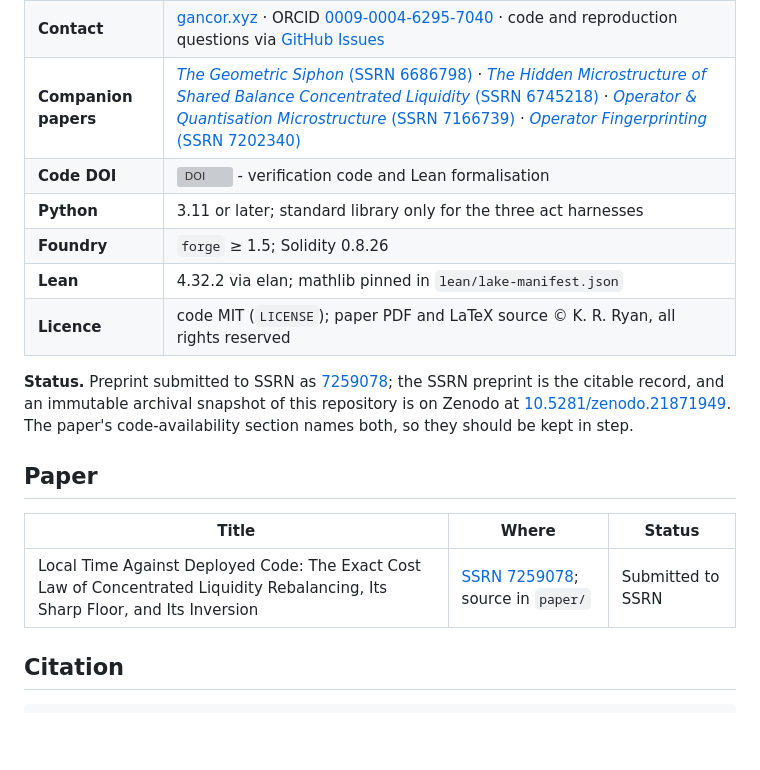
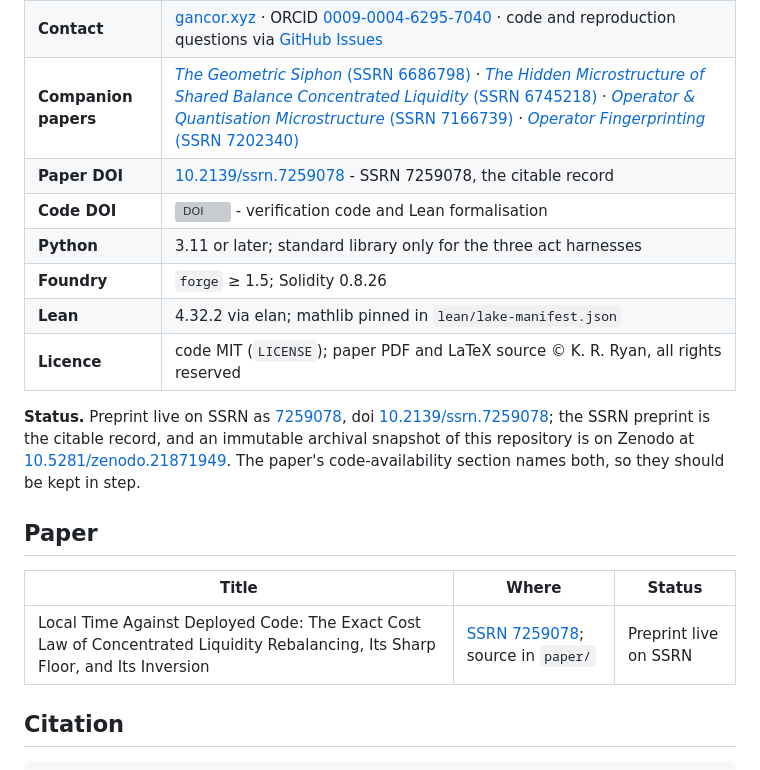
Before and after one commit to g4nc0r/local-time-against-deployed-code, a Markdown page: README.md, the part around the change. Rendered like a GitHub page; blank space fills up the shorter version; grey boxes are pictures that could not be loaded.

Commit message:
Paper DOI added

```diff
--- a/README.md
+++ b/README.md
@@ -27,14 +27,16 @@ including the jump measure that diffusive treatments set aside.
 | **Author** | K. R. Ryan, independent researcher |
 | **Contact** | [gancor.xyz](https://gancor.xyz) · ORCID [0009-0004-6295-7040](https://orcid.org/0009-0004-6295-7040) · code and reproduction questions via [GitHub Issues](https://github.com/g4nc0r/local-time-against-deployed-code/issues) |
 | **Companion papers** | [*The Geometric Siphon* (SSRN 6686798)](https://papers.ssrn.com/sol3/papers.cfm?abstract_id=6686798) · [*The Hidden Microstructure of Shared Balance Concentrated Liquidity* (SSRN 6745218)](https://papers.ssrn.com/sol3/papers.cfm?abstract_id=6745218) · [*Operator & Quantisation Microstructure* (SSRN 7166739)](https://papers.ssrn.com/sol3/papers.cfm?abstract_id=7166739) · [*Operator Fingerprinting* (SSRN 7202340)](https://papers.ssrn.com/sol3/papers.cfm?abstract_id=7202340) |
+| **Paper DOI** | [10.2139/ssrn.7259078](https://doi.org/10.2139/ssrn.7259078) - SSRN 7259078, the citable record |
 | **Code DOI** | [![DOI](https://zenodo.org/badge/1329266037.svg)](https://doi.org/10.5281/zenodo.21871949) - verification code and Lean formalisation |
 | **Python** | 3.11 or later; standard library only for the three act harnesses |
 | **Foundry** | `forge` ≥ 1.5; Solidity 0.8.26 |
 | **Lean** | 4.32.2 via elan; mathlib pinned in `lean/lake-manifest.json` |
 | **Licence** | code MIT (`LICENSE`); paper PDF and LaTeX source © K. R. Ryan, all rights reserved |
 
-**Status.** Preprint submitted to SSRN as
-[7259078](https://papers.ssrn.com/sol3/papers.cfm?abstract_id=7259078);
+**Status.** Preprint live on SSRN as
+[7259078](https://papers.ssrn.com/sol3/papers.cfm?abstract_id=7259078),
+doi [10.2139/ssrn.7259078](https://doi.org/10.2139/ssrn.7259078);
 the SSRN preprint is the citable record, and an immutable archival
 snapshot of this repository is on Zenodo at
 [10.5281/zenodo.21871949](https://doi.org/10.5281/zenodo.21871949).
@@ -45,7 +47,7 @@ kept in step.
 
 | Title | Where | Status |
 |---|---|---|
-| Local Time Against Deployed Code: The Exact Cost Law of Concentrated Liquidity Rebalancing, Its Sharp Floor, and Its Inversion | [SSRN 7259078](https://papers.ssrn.com/sol3/papers.cfm?abstract_id=7259078); source in `paper/` | Submitted to SSRN |
+| Local Time Against Deployed Code: The Exact Cost Law of Concentrated Liquidity Rebalancing, Its Sharp Floor, and Its Inversion | [SSRN 7259078](https://papers.ssrn.com/sol3/papers.cfm?abstract_id=7259078); source in `paper/` | Preprint live on SSRN |
 
 ## Citation
 
```
